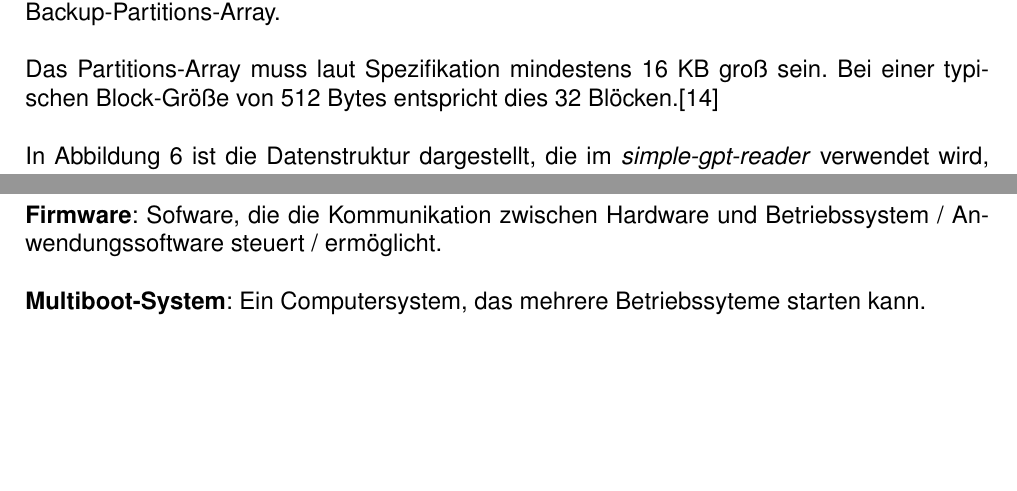
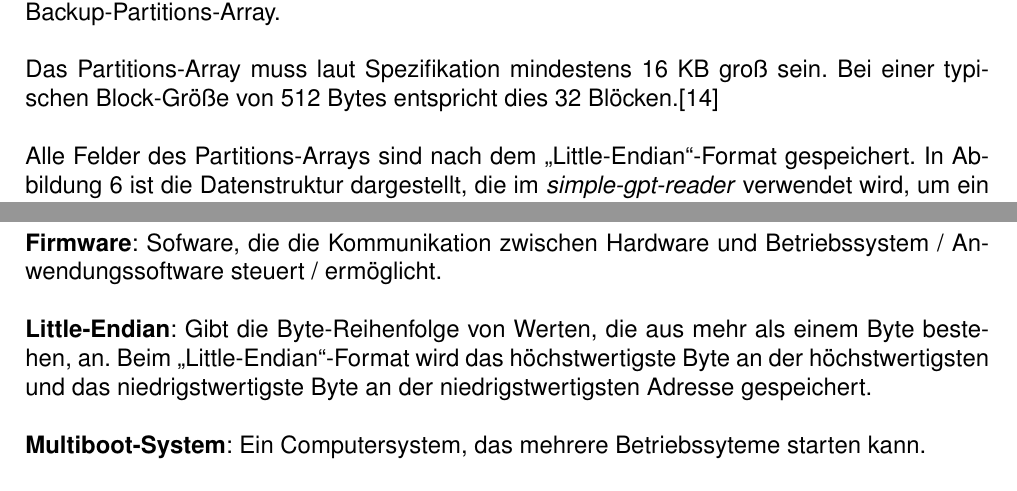
Before and after one commit to Nikos410/gpt-partition-tables, a LaTeX document (Ausarbeitung/gpt-partition-tables-nepping.tex, which reads Ausarbeitung/content/tex/glossary.tex, Ausarbeitung/content/tex/gpt.tex): two parts of pages 12 and 18 of 21, joined at a grey line, cut so that both start at the same text, the shorter picture padded with empty space. Compiled offline with pdfLaTeX.

Commit message:
Add information about endianess of gpt data structures

```diff
--- a/Ausarbeitung/content/tex/glossary.tex
+++ b/Ausarbeitung/content/tex/glossary.tex
@@ -24,6 +24,10 @@ Vollständigkeit, Korrektheit und Unversehrtheit von Daten.
 \textbf{Firmware}:
 Sofware, die die Kommunikation zwischen Hardware und Betriebssystem / Anwendungssoftware steuert / ermöglicht.
 
+\textbf{Little-Endian}:
+Gibt die Byte-Reihenfolge von Werten, die aus mehr als einem Byte bestehen, an.
+Beim "Little-Endian"-Format wird das höchstwertigste Byte an der höchstwertigsten und das niedrigstwertigste Byte an der niedrigstwertigsten Adresse gespeichert.
+
 \textbf{Multiboot-System}:
 Ein Computersystem, das mehrere Betriebssyteme starten kann.
 
--- a/Ausarbeitung/content/tex/gpt.tex
+++ b/Ausarbeitung/content/tex/gpt.tex
@@ -162,6 +163,7 @@ Der primäre Header verweist im Feld \textit{partitionEntryLba} auf das primäre
 
 Das Partitions-Array muss laut Spezifikation mindestens 16 KB groß sein. Bei einer typischen Block-Größe von 512 Bytes entspricht dies 32 Blöcken.\cite{apple-gpt}
 
+Alle Felder des Partitions-Arrays sind nach dem "Little-Endian"-Format gespeichert.
 In Abbildung \ref{fig:GptPartitionEntry.hpp} ist die Datenstruktur dargestellt, die im \textit{simple-gpt-reader} verwendet wird, um ein Element im Partitions-Array abzubilden.
 Die Bedeutung und der Zweck der einzelnen Felder werden im Folgenden genauer erläutert.
 
```
Also changed, not shown: Ausarbeitung/content/tex/changelog.tex (+3 -0 lines), Ausarbeitung/content/tex/gpt.tex (1 more changed lines).
